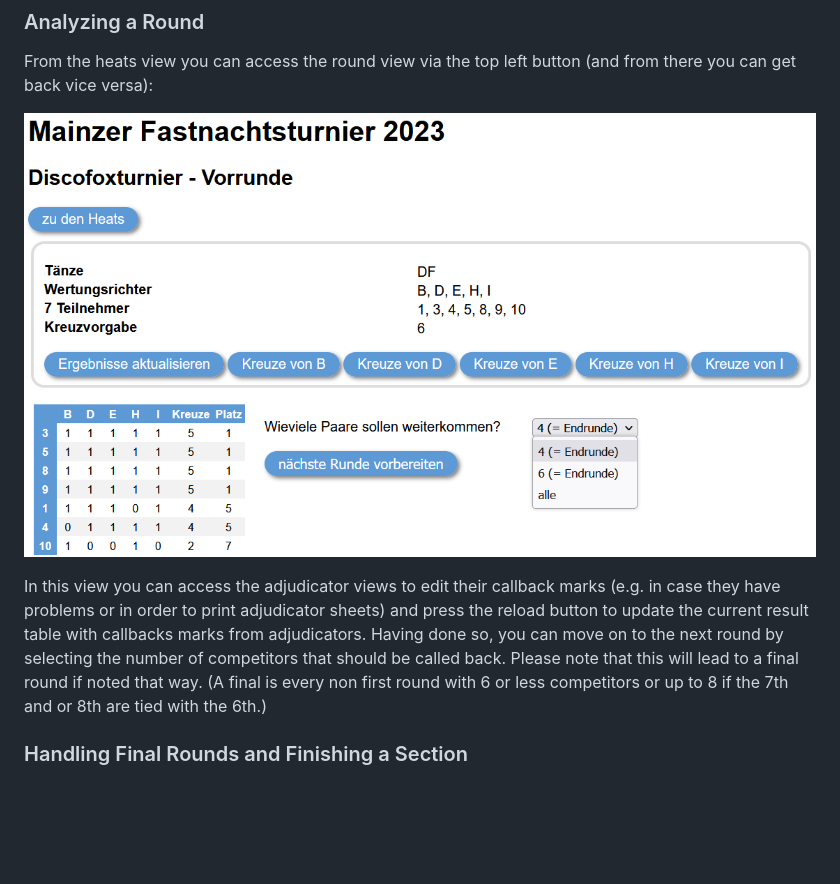
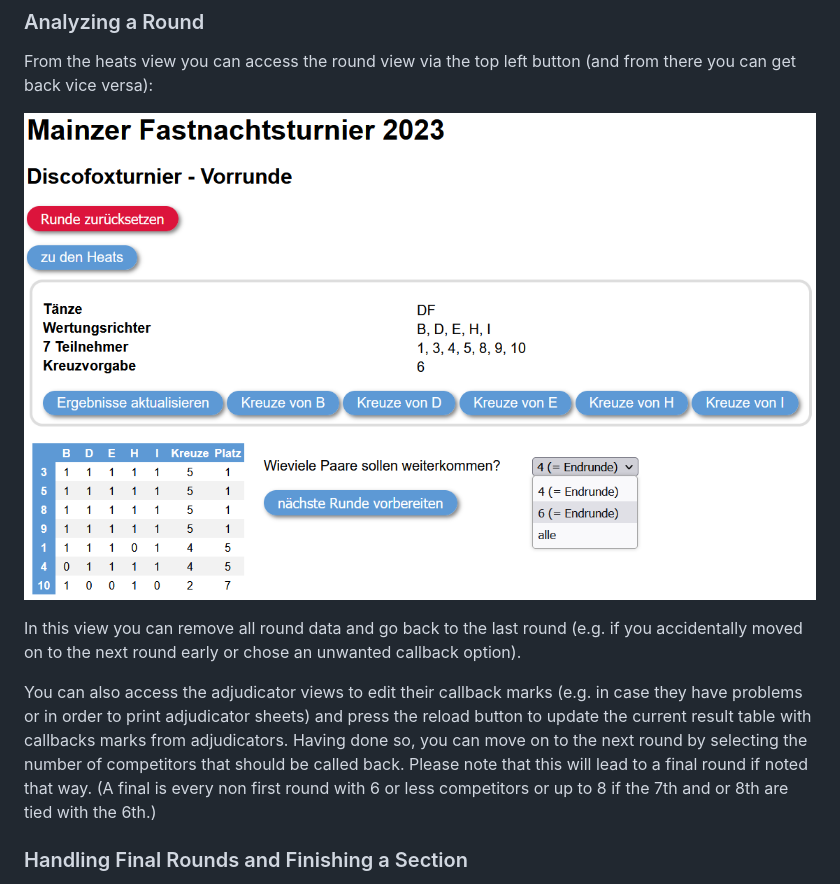
Before and after one commit to pdbro2k/pydanceweb, a Markdown page: README.md, the part around the change printed below. GitHub-like rendering; pictures changed too: screenshots/desk_6_preliminary_round_view_2.png; blank space fills up the shorter version.

```diff
--- a/README.md
+++ b/README.md
@@ -84,7 +84,9 @@ From the heats view you can access the round view via the top left button (and f
 
 ![c.f. screenshots/desk_6_preliminary_round_view_2.png](screenshots/desk_6_preliminary_round_view_2.png)
 
-In this view you can access the adjudicator views to edit their callback marks (e.g. in case they have problems or in order to print adjudicator sheets) and press the reload button to update the current result table with callbacks marks from adjudicators. Having done so, you can move on to the next round by selecting the number of competitors that should be called back. Please note that this will lead to a final round if noted that way. (A final is every non first round with 6 or less competitors or up to 8 if the 7th and or 8th are tied with the 6th.)
+In this view you can remove all round data and go back to the last round (e.g. if you accidentally moved on to the next round early or chose an unwanted callback option).
+
+You can also access the adjudicator views to edit their callback marks (e.g. in case they have problems or in order to print adjudicator sheets) and press the reload button to update the current result table with callbacks marks from adjudicators. Having done so, you can move on to the next round by selecting the number of competitors that should be called back. Please note that this will lead to a final round if noted that way. (A final is every non first round with 6 or less competitors or up to 8 if the 7th and or 8th are tied with the 6th.)
 
 ### Handling Final Rounds and Finishing a Section
 
```
Also changed, not shown: other parts of README.md (+6 -1 lines), screenshots/_4_results.png (added), screenshots/desk_6_preliminary_round_view.png, screenshots/desk_8_final_round_view.png, screenshots/desk_8_final_round_view_2.png, screenshots/desk_9_results.png, 7 other files.
